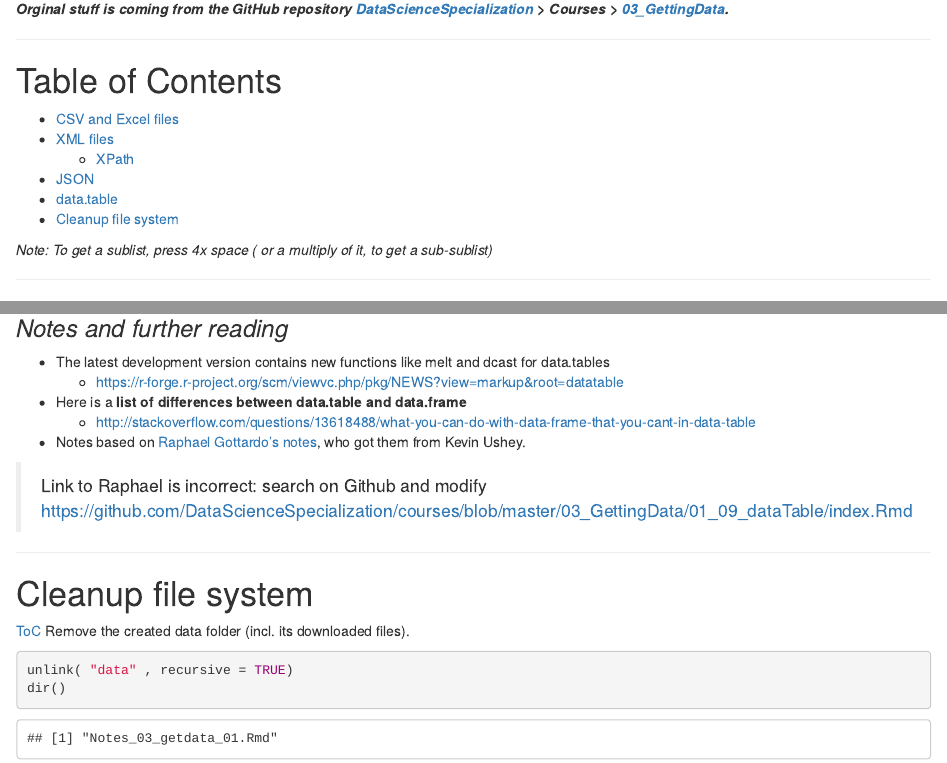
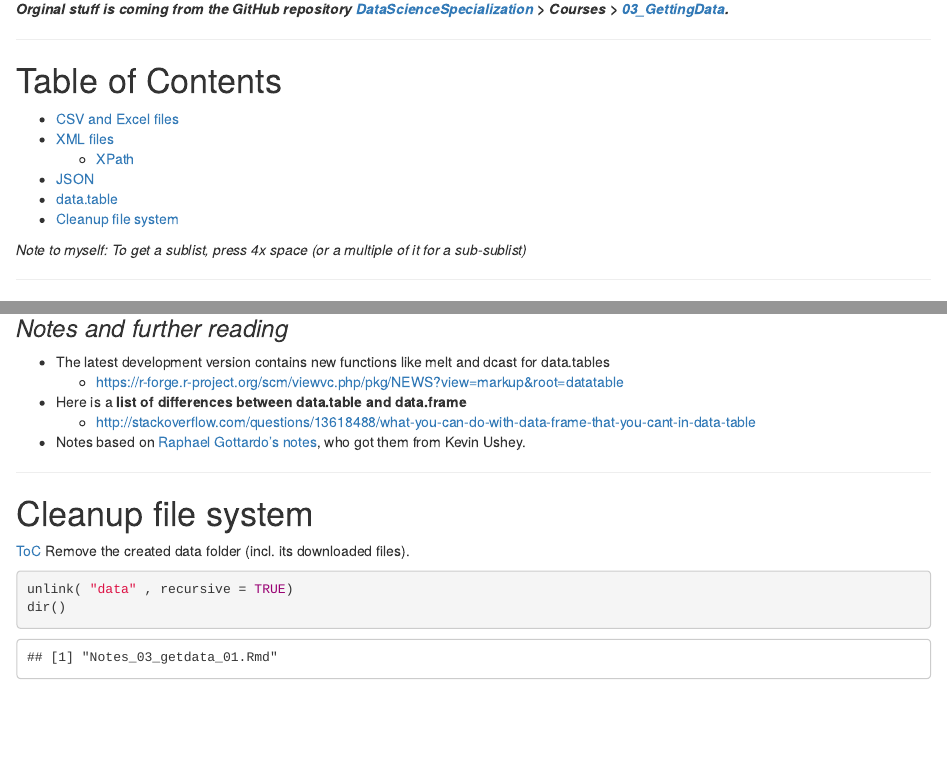
Before and after one commit to larspijnappel/Sandbox, an R Markdown document (MOOC/LectureNotes/Notes_03_getdata_01.Rmd): the page in a window 1100 px wide, from 160 px down, and a second part further down, joined at a grey line. Rendered offline with R 4.5, knitr and Pandoc, with nearby package versions; code that draws random numbers runs with fixed seeds of ours; some code elsewhere in the file could not run offline; common packages that the code uses without loading them are loaded.

Commit message:
updated link to Raphael Gottardo notes

```diff
--- a/MOOC/LectureNotes/Notes_03_getdata_01.Rmd
+++ b/MOOC/LectureNotes/Notes_03_getdata_01.Rmd
@@ -19,7 +19,7 @@ output: html_document
 * [data.table](#data.table)
 * [Cleanup file system](#cleanup-file-system)
 
-_Note: To get a sublist, press 4x space ( or a multiply of it, to get a sub-sublist)_
+_Note to myself: To get a sublist, press 4x space (or a multiple of it for a sub-sublist)_
 
 ***
 
@@ -335,10 +335,9 @@ system.time( read.table( file, header = TRUE, sep = "\t" ))
     * https://r-forge.r-project.org/scm/viewvc.php/pkg/NEWS?view=markup&root=datatable
 * Here is a __list of differences between data.table and data.frame__
     * http://stackoverflow.com/questions/13618488/what-you-can-do-with-data-frame-that-you-cant-in-data-table
-* Notes based on [Raphael Gottardo's notes](https://github.com/raphg/Biostat-578/blob/master/Advanced_data_manipulation.Rpres), who got them from Kevin Ushey.
+* Notes based on [Raphael Gottardo's notes](https://github.com/earosenthal/biost578A/blob/master/Advanced_data_manipulation-EAR.Rpres), who got them from Kevin Ushey.
 
 
-> Link to Raphael is incorrect: search on Github and modify https://github.com/DataScienceSpecialization/courses/blob/master/03_GettingData/01_09_dataTable/index.Rmd
 
 ***
 # Cleanup file system
```
